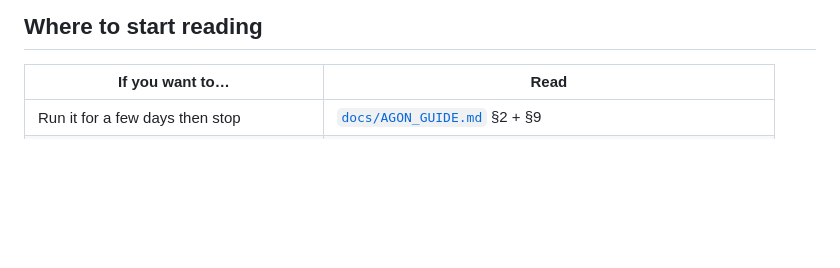
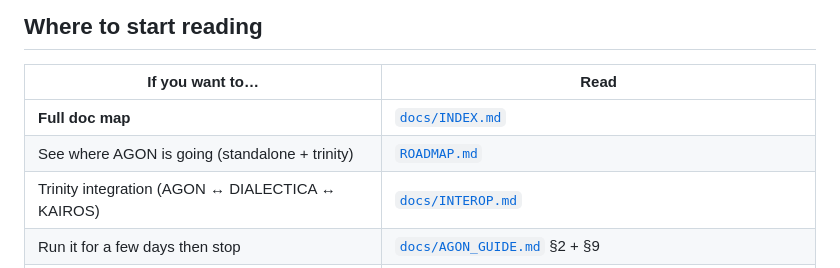
Before and after one commit to sargonxg/AGON, a Markdown page: README.md, the part around the change. Drawn GitHub-style; blank space fills up the shorter version.

Commit message:
docs(readme): link INDEX, ROADMAP, INTEROP from main reading-paths table

```diff
--- a/README.md
+++ b/README.md
@@ -253,6 +253,9 @@ Full spec: **[docs/BUILD_PLAN_PERCEPTION.md](docs/BUILD_PLAN_PERCEPTION.md)** (1
 
 | If you want to… | Read |
 |---|---|
+| **Full doc map** | [`docs/INDEX.md`](docs/INDEX.md) |
+| See where AGON is going (standalone + trinity) | [`ROADMAP.md`](ROADMAP.md) |
+| Trinity integration (AGON ↔ DIALECTICA ↔ KAIROS) | [`docs/INTEROP.md`](docs/INTEROP.md) |
 | Run it for a few days then stop | [`docs/AGON_GUIDE.md`](docs/AGON_GUIDE.md) §2 + §9 |
 | Understand the architecture | [`docs/AGON_GUIDE.md`](docs/AGON_GUIDE.md) §1 + [`docs/BUILD_PLAN_PERCEPTION.md`](docs/BUILD_PLAN_PERCEPTION.md) |
 | Know what AGON depends on externally | [`docs/EXTERNALS.md`](docs/EXTERNALS.md) |
```
